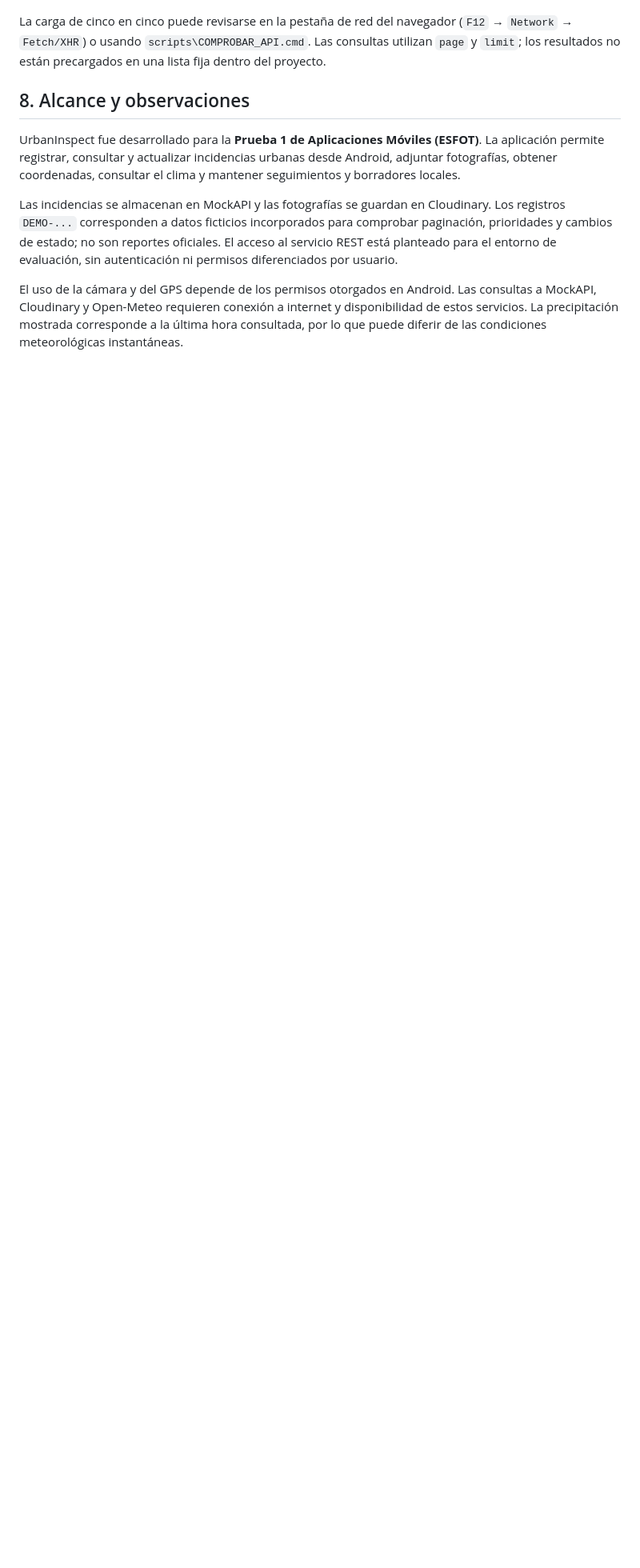
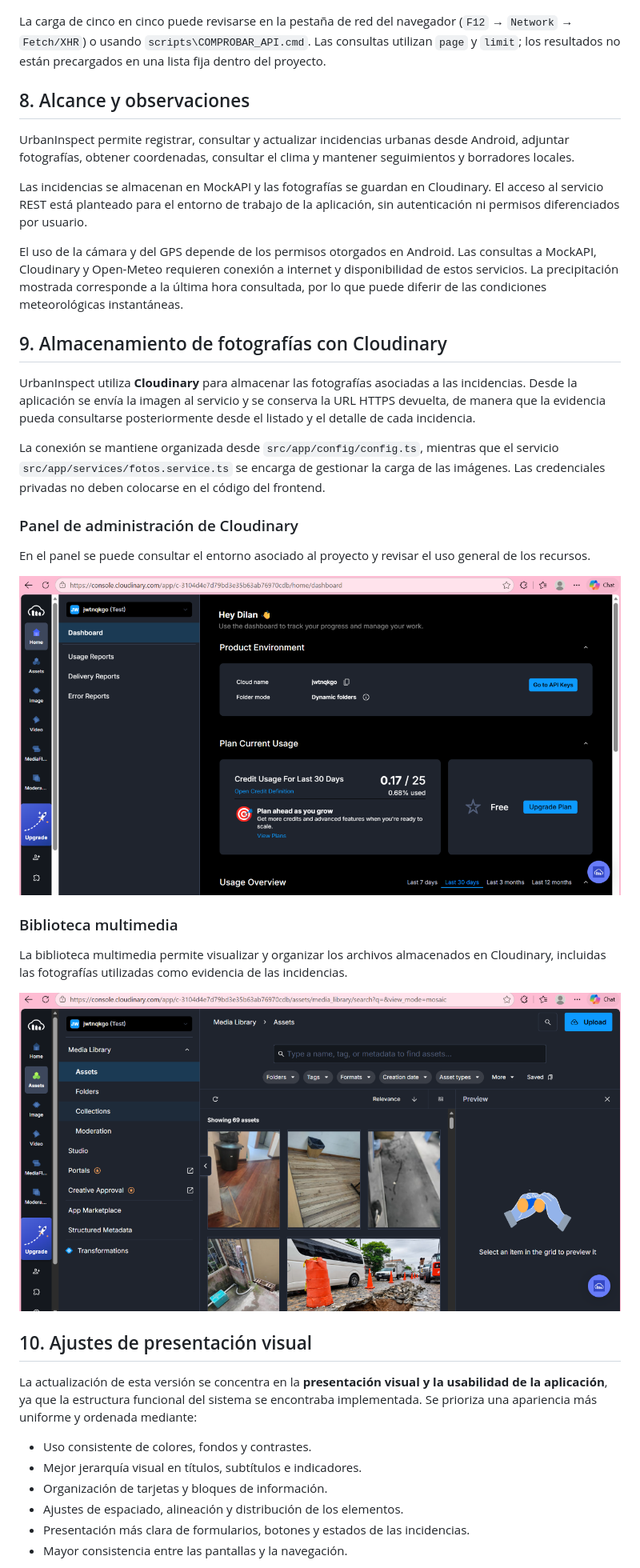
Before and after one commit to Dilanbkr7/UrbanInspect, a Markdown page: README.md, the part around one of its changes. Shown at 80% size. Drawn GitHub-style; pictures changed too: docs/capturas/cloudinary-dashboard.png (added), docs/capturas/cloudinary-media-library.png (added); blank space fills up the shorter version.

Commit message:
Actualizacion visual y documentacion de Cloudinary

```diff
--- a/README.md
+++ b/README.md
@@ -179,8 +176,42 @@ La carga de cinco en cinco puede revisarse en la pestaña de red del navegador (
 
 ## 8. Alcance y observaciones
 
-UrbanInspect fue desarrollado para la **Prueba 1 de Aplicaciones Móviles (ESFOT)**. La aplicación permite registrar, consultar y actualizar incidencias urbanas desde Android, adjuntar fotografías, obtener coordenadas, consultar el clima y mantener seguimientos y borradores locales.
+UrbanInspect permite registrar, consultar y actualizar incidencias urbanas desde Android, adjuntar fotografías, obtener coordenadas, consultar el clima y mantener seguimientos y borradores locales.
 
-Las incidencias se almacenan en MockAPI y las fotografías se guardan en Cloudinary. Los registros `DEMO-...` corresponden a datos ficticios incorporados para comprobar paginación, prioridades y cambios de estado; no son reportes oficiales. El acceso al servicio REST está planteado para el entorno de evaluación, sin autenticación ni permisos diferenciados por usuario.
+Las incidencias se almacenan en MockAPI y las fotografías se guardan en Cloudinary. El acceso al servicio REST está planteado para el entorno de trabajo de la aplicación, sin autenticación ni permisos diferenciados por usuario.
 
 El uso de la cámara y del GPS depende de los permisos otorgados en Android. Las consultas a MockAPI, Cloudinary y Open-Meteo requieren conexión a internet y disponibilidad de estos servicios. La precipitación mostrada corresponde a la última hora consultada, por lo que puede diferir de las condiciones meteorológicas instantáneas.
+
+## 9. Almacenamiento de fotografías con Cloudinary
+
+UrbanInspect utiliza **Cloudinary** para almacenar las fotografías asociadas a las incidencias. Desde la aplicación se envía la imagen al servicio y se conserva la URL HTTPS devuelta, de manera que la evidencia pueda consultarse posteriormente desde el listado y el detalle de cada incidencia.
+
+La conexión se mantiene organizada desde `src/app/config/config.ts`, mientras que el servicio `src/app/services/fotos.service.ts` se encarga de gestionar la carga de las imágenes. Las credenciales privadas no deben colocarse en el código del frontend.
+
+### Panel de administración de Cloudinary
+
+En el panel se puede consultar el entorno asociado al proyecto y revisar el uso general de los recursos.
+
+<p align="center">
+  <img src="docs/capturas/cloudinary-dashboard.png" alt="Panel principal de Cloudinary utilizado por UrbanInspect" width="850">
+</p>
+
+### Biblioteca multimedia
+
+La biblioteca multimedia permite visualizar y organizar los archivos almacenados en Cloudinary, incluidas las fotografías utilizadas como evidencia de las incidencias.
+
+<p align="center">
+  <img src="docs/capturas/cloudinary-media-library.png" alt="Biblioteca multimedia de Cloudinary asociada a UrbanInspect" width="850">
+</p>
+
+## 10. Ajustes de presentación visual
+
+La actualización de esta versión se concentra en la **presentación visual y la usabilidad de la aplicación**, ya que la estructura funcional del sistema se encontraba implementada. Se prioriza una apariencia más uniforme y ordenada mediante:
+
+- Uso consistente de colores, fondos y contrastes.
+- Mejor jerarquía visual en títulos, subtítulos e indicadores.
+- Organización de tarjetas y bloques de información.
+- Ajustes de espaciado, alineación y distribución de los elementos.
+- Presentación más clara de formularios, botones y estados de las incidencias.
+- Mayor consistencia entre las pantallas y la navegación.
+
```
Also changed, not shown: other parts of README.md (+17 -15 lines).
